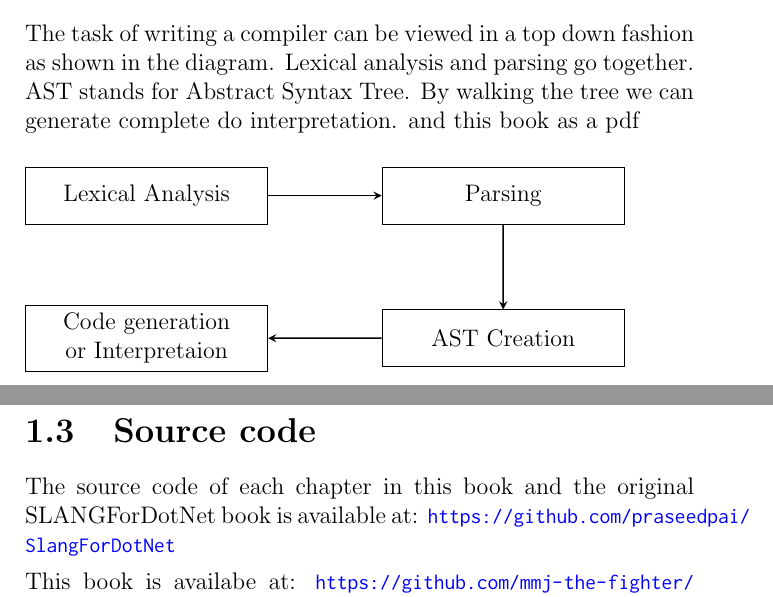
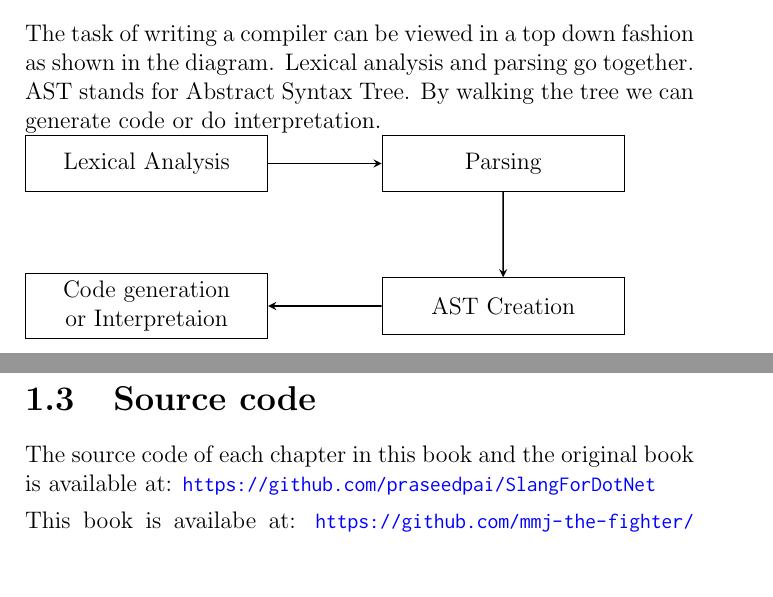
Before and after one commit to mmj-the-fighter/slang_for_dot_net_revision, a LaTeX thesis (slang_for_dot_net_revision_a5_mobile.tex, which reads ch01_ast.tex): two parts of pages 9 and 10 of 151, joined at a grey line, cut so that both start at the same text, the shorter picture padded with empty space. Compiled offline with pdfLaTeX.

Commit message:
Fix typo

```diff
--- a/ch01_ast.tex
+++ b/ch01_ast.tex
@@ -2,13 +2,11 @@
 \section{Introduction}
 Thanks to the availability of information and better tools writing a compiler has become just an excersise in software engineering. The compilers are not difficult programs to write. The various phases of compilers are easy to understand in an independent manner. The relationship is not purely sequential. It takes some time to put phases in perspective in the job of compilation of programs.
 \section{Compiler Phases}
-The task of writing a compiler can be viewed in a top down fashion as shown in the diagram. Lexical analysis and parsing go together. AST stands for Abstract Syntax Tree. By walking the tree we can generate complete do interpretation.
-and this book as a pdf \\
+The task of writing a compiler can be viewed in a top down fashion as shown in the diagram. Lexical analysis and parsing go together. AST stands for Abstract Syntax Tree. By walking the tree we can generate code or do interpretation.\\
 \tikzset{
   block/.style = {rectangle, draw, text width=4cm, align=center, minimum height=1cm},
   arrow/.style = {thick,->,>=stealth}
 }
-
 \begin{tikzpicture}[node distance=1.5cm and 2cm, scale=0.15]
   \node (phase1) [block] {Lexical Analysis};
   \node (phase2) [block, right=of phase1] {Parsing};
@@ -19,7 +17,7 @@ and this book as a pdf \\
   \draw [arrow] (phase3) -- (phase4);
  \end{tikzpicture}
  \section{Source code}
- The source code of each chapter in this book and the original SLANGForDotNet book is available at:
+ The source code of each chapter in this book and the original book is available at:
  \url{https://github.com/praseedpai/SlangForDotNet}
 
 This book is availabe at:
```
Also changed, not shown: slang_for_dot_net_revision_a4_desktop.pdf, slang_for_dot_net_revision_a5_mobile.pdf.
